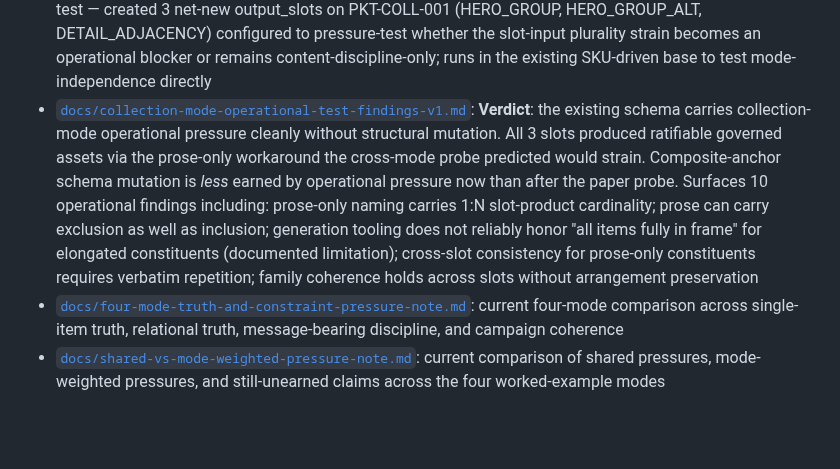
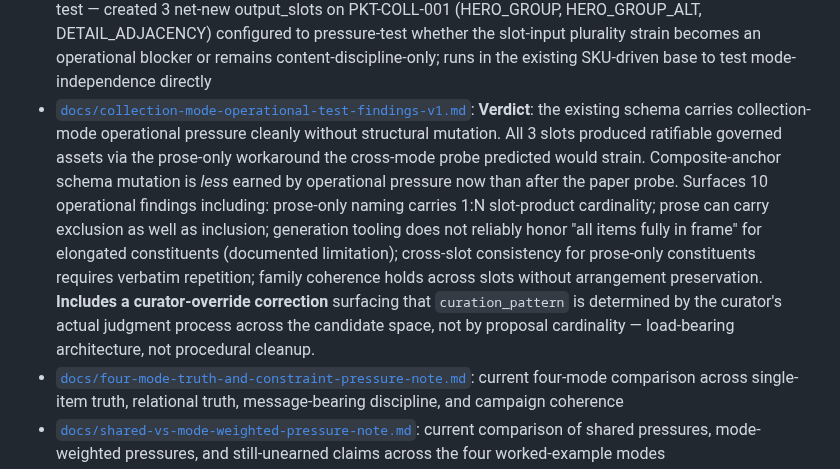
Before and after one commit to apexSolarKiss/asset-pipeline-ASK, a Markdown page: README.md, the part around the change. Rendered like a GitHub page; blank space fills up the shorter version.

```diff
--- a/README.md
+++ b/README.md
@@ -68,7 +68,7 @@ The repo's architecture work tracks a four-article arc, listed in the chronologi
 - [`docs/cross-mode-probe-brand-campaign-editorial-v1.md`](docs/cross-mode-probe-brand-campaign-editorial-v1.md): third and final cross-mode application probe in the v1 sweep — paper-only sketch pressuring the SKU-driven schema against a concrete brand campaign / editorial scenario (heritage refined-living brand, five-slot campaign world); architecture survives without mutation; surfaces that **`products` becomes peripheral in campaign mode** and **the most consistent strain across all three probes is Layer 2's composite-anchor representation** (`messages` / `grouping_archetype` / `campaign_concept`) — closes the cross-mode application sweep at probe-depth
 - [`docs/milestones/milestone-7-v1-sweep-closure-plateau.md`](docs/milestones/milestone-7-v1-sweep-closure-plateau.md): **v1 sweep closure plateau** — SKU-driven Furniture v1 mode operationalized end-to-end + cross-mode application sweep closed at probe-depth across the three non-SKU modes + split-execution operating model retired in favor of single-node + asset_attachment resolves milestone-5's thin-bridge limitation + the architecture has held under each pressure point in the sweep
 - [`docs/collection-mode-operational-test-setup-v1.md`](docs/collection-mode-operational-test-setup-v1.md): Phase 1 setup of the first cross-mode operational test — created 3 net-new output_slots on PKT-COLL-001 (HERO_GROUP, HERO_GROUP_ALT, DETAIL_ADJACENCY) configured to pressure-test whether the slot-input plurality strain becomes an operational blocker or remains content-discipline-only; runs in the existing SKU-driven base to test mode-independence directly
-- [`docs/collection-mode-operational-test-findings-v1.md`](docs/collection-mode-operational-test-findings-v1.md): **Verdict**: the existing schema carries collection-mode operational pressure cleanly without structural mutation. All 3 slots produced ratifiable governed assets via the prose-only workaround the cross-mode probe predicted would strain. Composite-anchor schema mutation is *less* earned by operational pressure now than after the paper probe. Surfaces 10 operational findings including: prose-only naming carries 1:N slot-product cardinality; prose can carry exclusion as well as inclusion; generation tooling does not reliably honor "all items fully in frame" for elongated constituents (documented limitation); cross-slot consistency for prose-only constituents requires verbatim repetition; family coherence holds across slots without arrangement preservation
+- [`docs/collection-mode-operational-test-findings-v1.md`](docs/collection-mode-operational-test-findings-v1.md): **Verdict**: the existing schema carries collection-mode operational pressure cleanly without structural mutation. All 3 slots produced ratifiable governed assets via the prose-only workaround the cross-mode probe predicted would strain. Composite-anchor schema mutation is *less* earned by operational pressure now than after the paper probe. Surfaces 10 operational findings including: prose-only naming carries 1:N slot-product cardinality; prose can carry exclusion as well as inclusion; generation tooling does not reliably honor "all items fully in frame" for elongated constituents (documented limitation); cross-slot consistency for prose-only constituents requires verbatim repetition; family coherence holds across slots without arrangement preservation. **Includes a curator-override correction** surfacing that `curation_pattern` is determined by the curator's actual judgment process across the candidate space, not by proposal cardinality — load-bearing architecture, not procedural cleanup.
 - [`docs/four-mode-truth-and-constraint-pressure-note.md`](docs/four-mode-truth-and-constraint-pressure-note.md): current four-mode comparison across single-item truth, relational truth, message-bearing discipline, and campaign coherence
 - [`docs/shared-vs-mode-weighted-pressure-note.md`](docs/shared-vs-mode-weighted-pressure-note.md): current comparison of shared pressures, mode-weighted pressures, and still-unearned claims across the four worked-example modes
 - [`docs/cross-mode-layered-input-model-and-curation-event-note.md`](docs/cross-mode-layered-input-model-and-curation-event-note.md): current working layered-input model attempt across the four modes, anchored to the curation event as a first-class governance act
```
Also changed, not shown: docs/index.md (+1 -1 lines).
